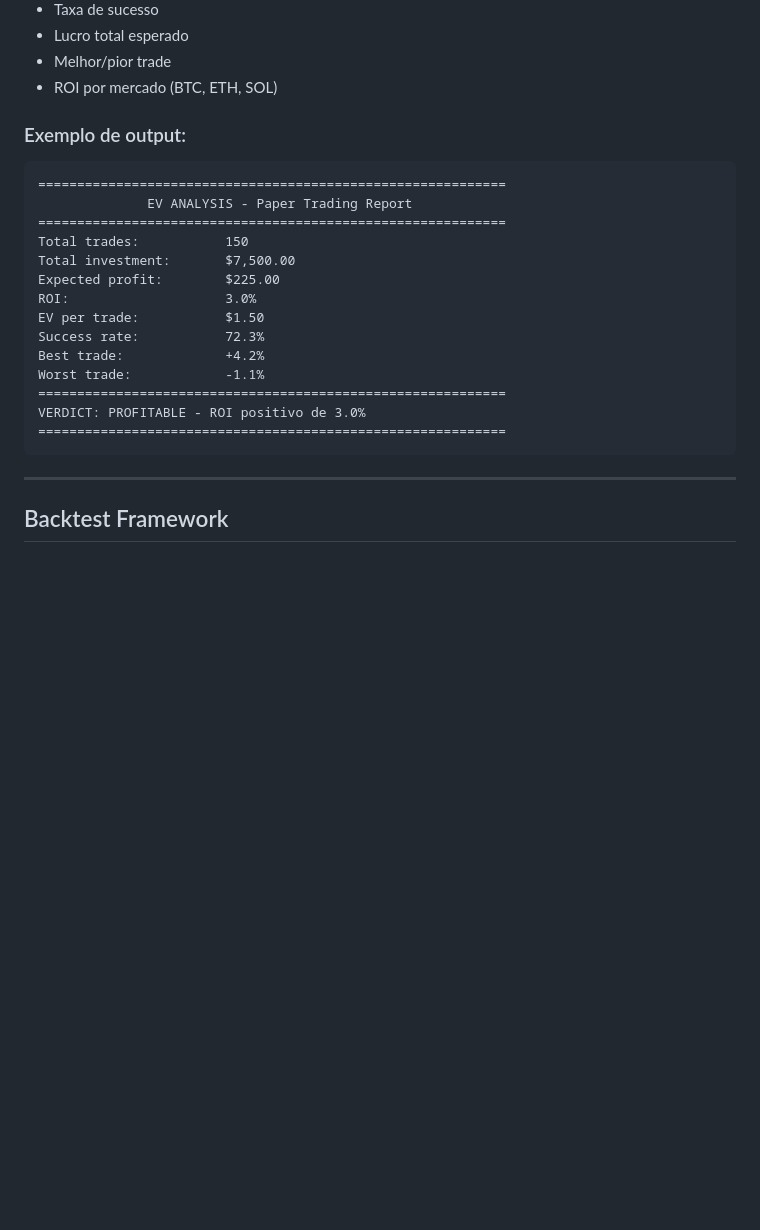
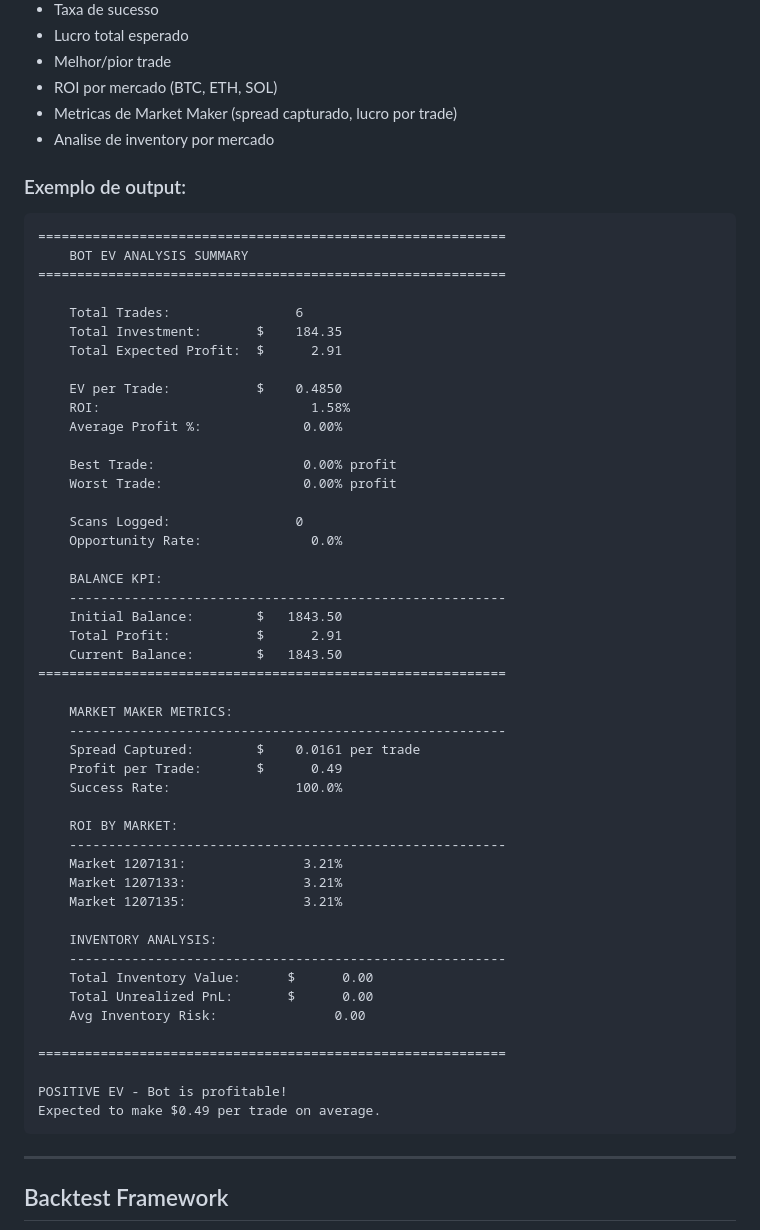
Before and after one commit to Leandrosmoreira/AMM-Polymarket-Backtest, a Markdown page: README.md, the part around the change. Rendered like a GitHub page; blank space fills up the shorter version.

Commit message:
docs: Atualizar exemplo de output da analise EV no README

````diff
--- a/README.md
+++ b/README.md
@@ -110,24 +110,59 @@ O relatorio mostra:
 - Lucro total esperado
 - Melhor/pior trade
 - ROI por mercado (BTC, ETH, SOL)
+- Metricas de Market Maker (spread capturado, lucro por trade)
+- Analise de inventory por mercado
 
 ### Exemplo de output:
 
 ```
 ============================================================
-              EV ANALYSIS - Paper Trading Report
+    BOT EV ANALYSIS SUMMARY
 ============================================================
-Total trades:           150
-Total investment:       $7,500.00
-Expected profit:        $225.00
-ROI:                    3.0%
-EV per trade:           $1.50
-Success rate:           72.3%
-Best trade:             +4.2%
-Worst trade:            -1.1%
+
+    Total Trades:                6
+    Total Investment:       $    184.35
+    Total Expected Profit:  $      2.91
+
+    EV per Trade:           $    0.4850
+    ROI:                           1.58%
+    Average Profit %:             0.00%
+
+    Best Trade:                   0.00% profit
+    Worst Trade:                  0.00% profit
+
+    Scans Logged:                0
+    Opportunity Rate:              0.0%
+
+    BALANCE KPI:
+    --------------------------------------------------------
+    Initial Balance:        $   1843.50
+    Total Profit:           $      2.91
+    Current Balance:        $   1843.50
 ============================================================
-VERDICT: PROFITABLE - ROI positivo de 3.0%
+
+    MARKET MAKER METRICS:
+    --------------------------------------------------------
+    Spread Captured:        $    0.0161 per trade
+    Profit per Trade:       $      0.49
+    Success Rate:                100.0%
+
+    ROI BY MARKET:
+    --------------------------------------------------------
+    Market 1207131:               3.21%
+    Market 1207133:               3.21%
+    Market 1207135:               3.21%
+
+    INVENTORY ANALYSIS:
+    --------------------------------------------------------
+    Total Inventory Value:      $      0.00
+    Total Unrealized PnL:       $      0.00
+    Avg Inventory Risk:               0.00
+
 ============================================================
+
+POSITIVE EV - Bot is profitable!
+Expected to make $0.49 per trade on average.
 ```
 
 ---
````
